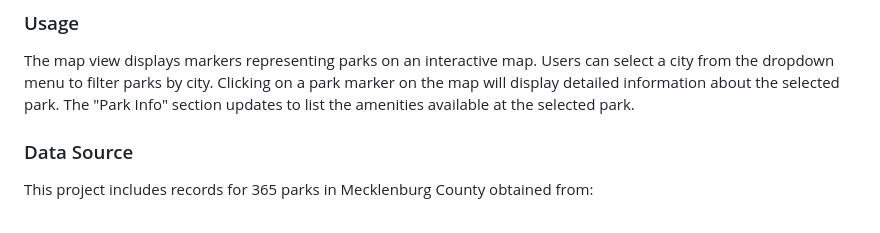
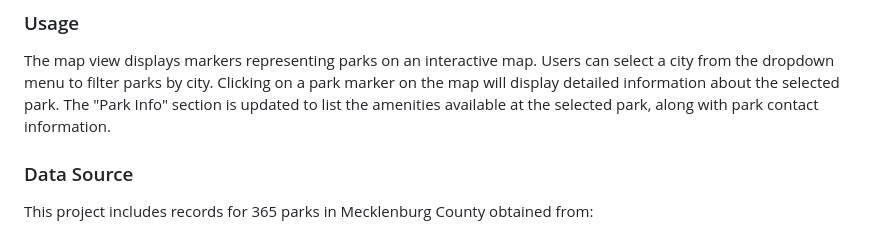
Before and after one commit to asosatrejo/park-project, a Markdown page: README.md, the part around the change. Drawn GitHub-style.

```diff
--- a/README.md
+++ b/README.md
@@ -17,7 +17,7 @@ This data visualization project displays an interactive visualization of Mecklen
 The map view displays markers representing parks on an interactive map.
 Users can select a city from the dropdown menu to filter parks by city.
 Clicking on a park marker on the map will display detailed information about the selected park.
-The "Park Info" section updates to list the amenities available at the selected park.
+The "Park Info" section is updated to list the amenities available at the selected park, along with park contact information.
 
 ### Data Source
 This project includes records for 365 parks in Mecklenburg County obtained from:
```
